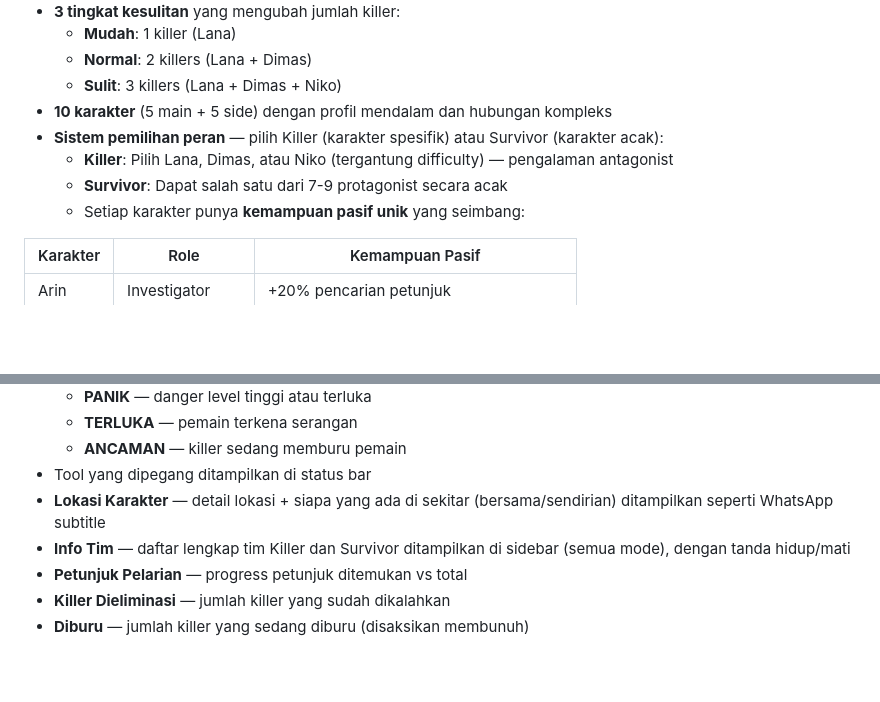
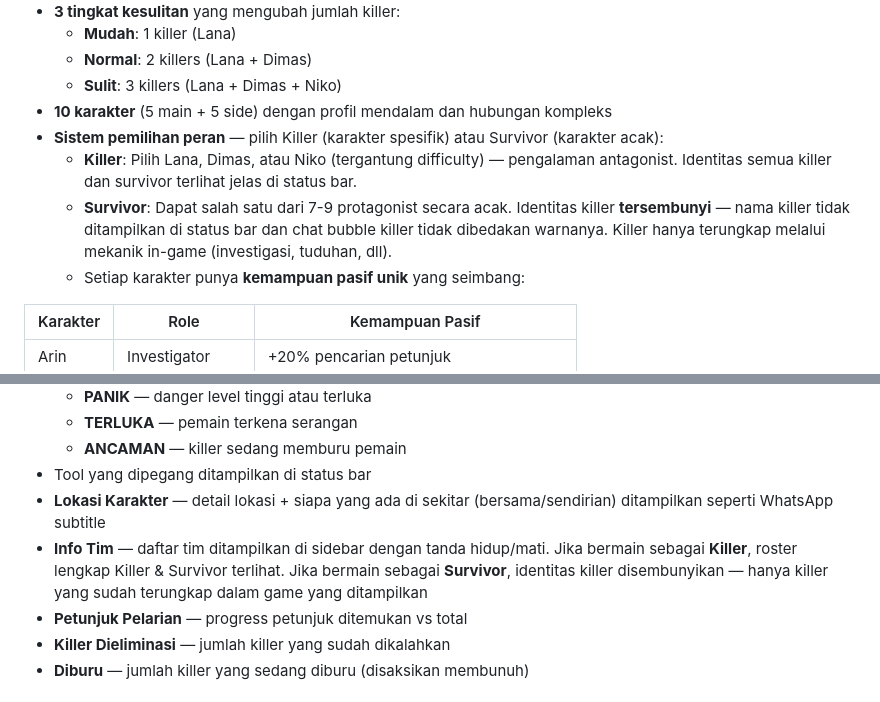
Before and after one commit to yowanda/simpulterakhir, a Markdown page: README.md, 2 parts joined by grey strips. Drawn GitHub-style; blank space fills up the shorter version.

Commit message:
docs: update README - identitas killer tersembunyi untuk survivor

```diff
--- a/README.md
+++ b/README.md
@@ -34,8 +34,8 @@ Di balik semua ini berdiri **Sang Penenun** — dalang anonim yang menenun jarin
   - **Sulit**: 3 killers (Lana + Dimas + Niko)
 - **10 karakter** (5 main + 5 side) dengan profil mendalam dan hubungan kompleks
 - **Sistem pemilihan peran** — pilih Killer (karakter spesifik) atau Survivor (karakter acak):
-  - **Killer**: Pilih Lana, Dimas, atau Niko (tergantung difficulty) — pengalaman antagonist
-  - **Survivor**: Dapat salah satu dari 7-9 protagonist secara acak
+  - **Killer**: Pilih Lana, Dimas, atau Niko (tergantung difficulty) — pengalaman antagonist. Identitas semua killer dan survivor terlihat jelas di status bar.
+  - **Survivor**: Dapat salah satu dari 7-9 protagonist secara acak. Identitas killer **tersembunyi** — nama killer tidak ditampilkan di status bar dan chat bubble killer tidak dibedakan warnanya. Killer hanya terungkap melalui mekanik in-game (investigasi, tuduhan, dll).
   - Setiap karakter punya **kemampuan pasif unik** yang seimbang:
 
 | Karakter | Role | Kemampuan Pasif |
@@ -199,7 +199,7 @@ Setiap alat hanya bisa dipegang 1 karakter. Tidak ada duplikat. Muncul saat even
   - **ANCAMAN** — killer sedang memburu pemain
 - Tool yang dipegang ditampilkan di status bar
 - **Lokasi Karakter** — detail lokasi + siapa yang ada di sekitar (bersama/sendirian) ditampilkan seperti WhatsApp subtitle
-- **Info Tim** — daftar lengkap tim Killer dan Survivor ditampilkan di sidebar (semua mode), dengan tanda hidup/mati
+- **Info Tim** — daftar tim ditampilkan di sidebar dengan tanda hidup/mati. Jika bermain sebagai **Killer**, roster lengkap Killer & Survivor terlihat. Jika bermain sebagai **Survivor**, identitas killer disembunyikan — hanya killer yang sudah terungkap dalam game yang ditampilkan
 - **Petunjuk Pelarian** — progress petunjuk ditemukan vs total
 - **Killer Dieliminasi** — jumlah killer yang sudah dikalahkan
 - **Diburu** — jumlah killer yang sedang diburu (disaksikan membunuh)
```
